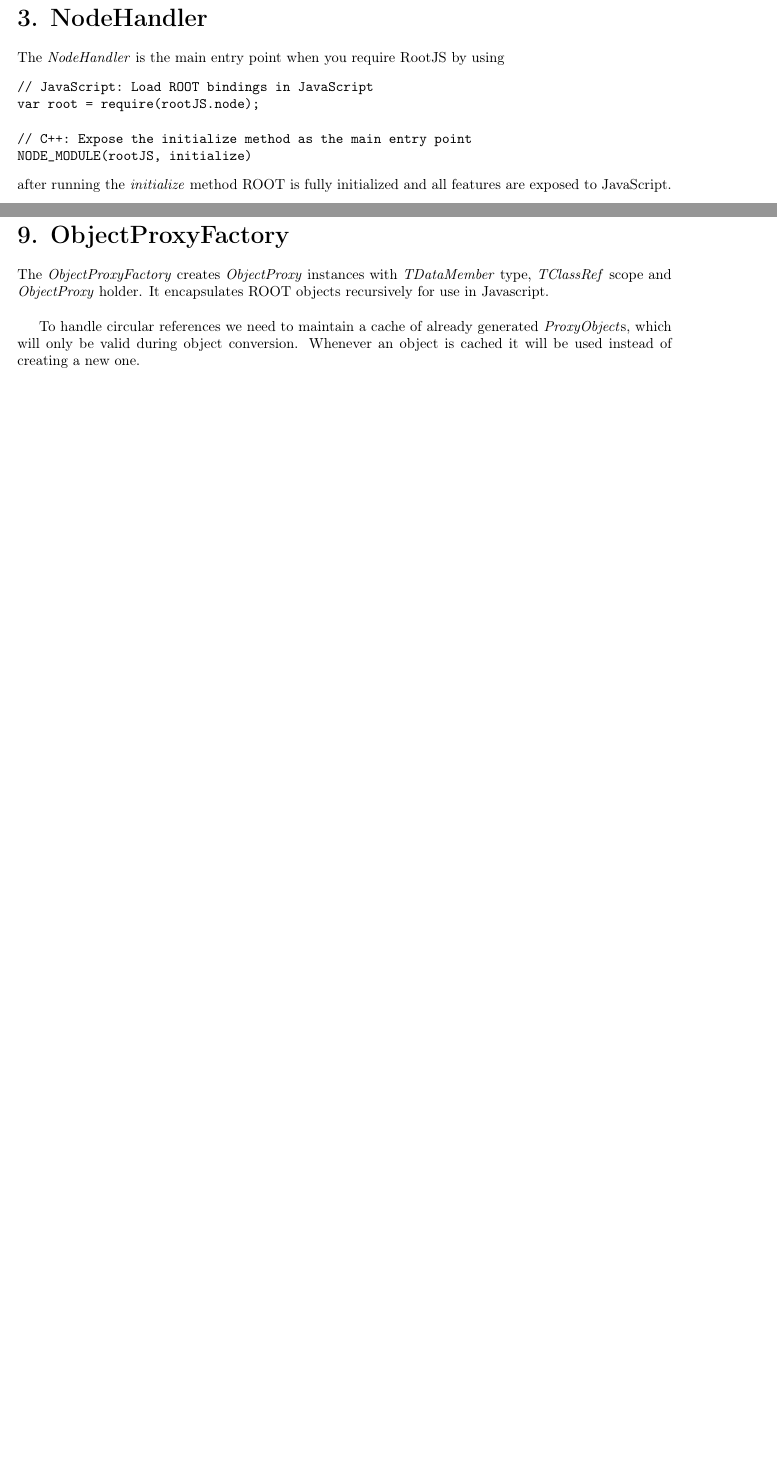
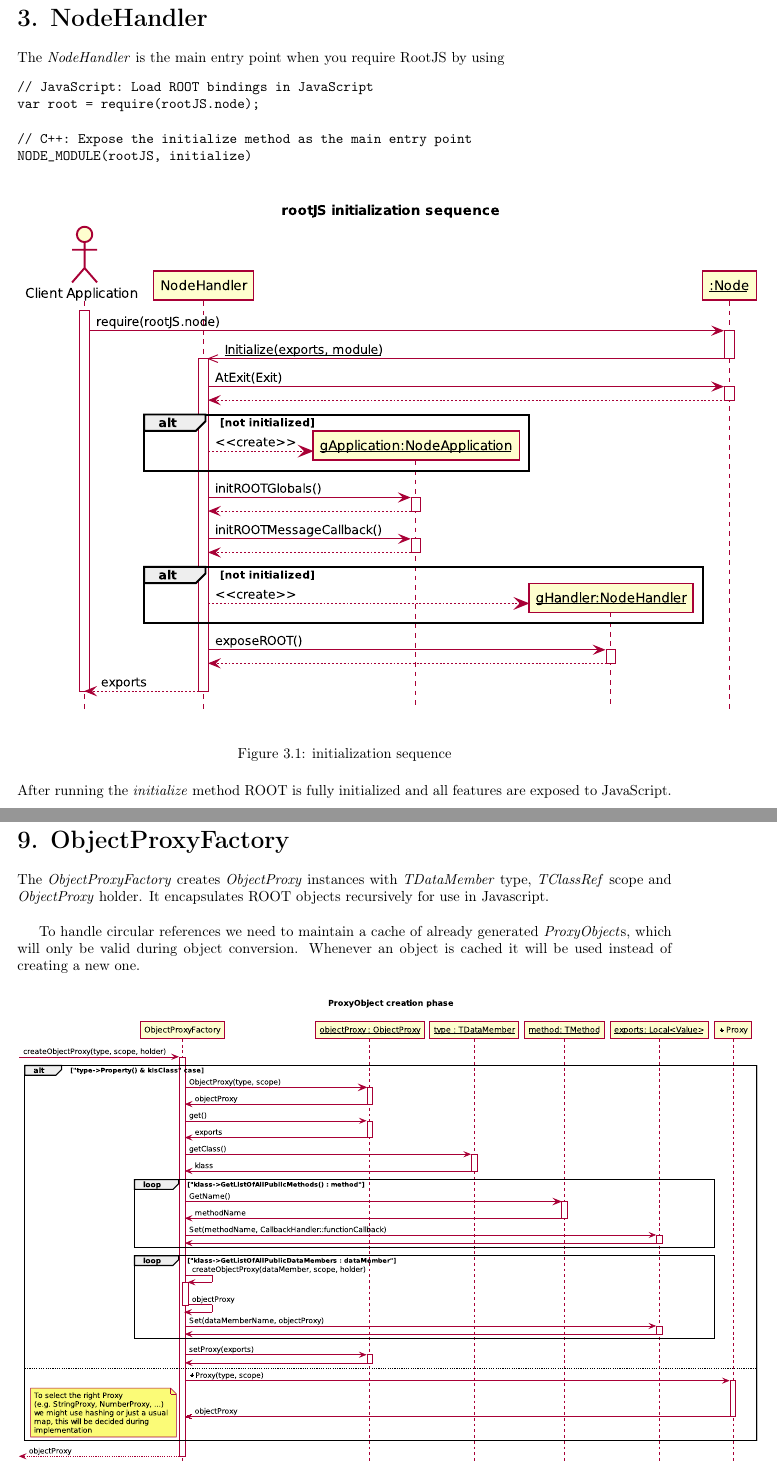
Before and after one commit to rootjs/design, a LaTeX document (design.tex, which reads latex/NodeHandler.tex, latex/ObjectProxyFactory.tex): two parts of pages 9 and 21 of 28 before the commit and two parts of pages 9 and 23 of 31 after it, joined at a grey line, cut so that both start at the same text, the shorter picture padded with empty space. Compiled offline with pdfLaTeX.

Commit message:
Embed sequence diagrams into the document flow

```diff
--- a/latex/NodeHandler.tex
+++ b/latex/NodeHandler.tex
@@ -7,4 +7,9 @@ var root = require(rootJS.node);
 // C++: Expose the initialize method as the main entry point
 NODE_MODULE(rootJS, initialize)
 \end{verbatim}
-after running the \textit{initialize} method ROOT is fully initialized and all features are exposed to JavaScript.
+\begin{figure}[H]
+	\centering
+	\includegraphics[width=18cm]{./latex/resources/initSequence.pdf}
+	\caption{initialization sequence}
+\end{figure}
+After running the \textit{initialize} method ROOT is fully initialized and all features are exposed to JavaScript.
@@ -11,3 +20,4 @@ after running the \textit{initialize} method ROOT is fully initialized and all f
+\end{figure} \pagebreak
 \section{initialize}
 \begin{longtable}{p{3cm} @{\hskip 1cm} p{12cm}}
  \hline
--- a/latex/ObjectProxyFactory.tex
+++ b/latex/ObjectProxyFactory.tex
@@ -2,6 +2,11 @@
 The \textit{ObjectProxyFactory} creates \textit{ObjectProxy} instances with \textit{TDataMember} type, \textit{TClassRef} scope and \textit{ObjectProxy} holder. It encapsulates ROOT objects recursively for use in Javascript.\\
 
 To handle circular references we need to maintain a cache of already generated \textit{ProxyObject}s, which will only be valid during object conversion. Whenever an object is cached it will be used instead of creating a new one.
+\begin{figure}[H]
+	\centering
+	\includegraphics[width=18cm]{./latex/resources/createProxyObject.pdf}
+	\caption{object proxy createion sequence}
+\end{figure} \pagebreak
 \section{createObjectProxy}
 \begin{longtable}{p{3cm} @{\hskip 1cm} p{12cm}}
  \hline
```
Also changed, not shown: design.pdf, latex/NodeHandler.tex (4 more changed lines).
